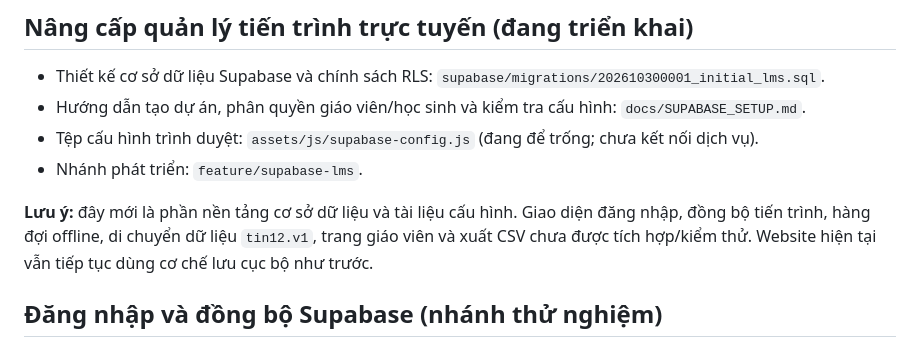
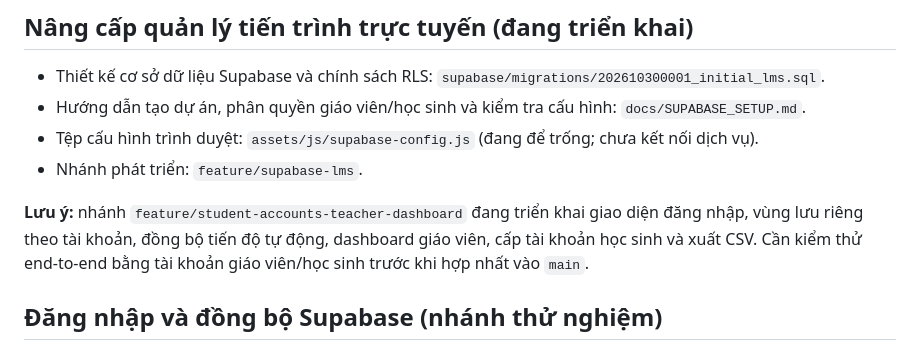
Before and after one commit to tranphuc2026abc-prog/website-tu-hoc-tin12, a Markdown page: README.md, the part around the change. GitHub-like rendering.

Commit message:
Update LMS development status

```diff
--- a/README.md
+++ b/README.md
@@ -27,7 +27,7 @@
 - Tệp cấu hình trình duyệt: `assets/js/supabase-config.js` (đang để trống; chưa kết nối dịch vụ).
 - Nhánh phát triển: `feature/supabase-lms`.
 
-**Lưu ý:** đây mới là phần nền tảng cơ sở dữ liệu và tài liệu cấu hình. Giao diện đăng nhập, đồng bộ tiến trình, hàng đợi offline, di chuyển dữ liệu `tin12.v1`, trang giáo viên và xuất CSV chưa được tích hợp/kiểm thử. Website hiện tại vẫn tiếp tục dùng cơ chế lưu cục bộ như trước.
+**Lưu ý:** nhánh `feature/student-accounts-teacher-dashboard` đang triển khai giao diện đăng nhập, vùng lưu riêng theo tài khoản, đồng bộ tiến độ tự động, dashboard giáo viên, cấp tài khoản học sinh và xuất CSV. Cần kiểm thử end-to-end bằng tài khoản giáo viên/học sinh trước khi hợp nhất vào `main`.
 
 ## Đăng nhập và đồng bộ Supabase (nhánh thử nghiệm)
 
```
